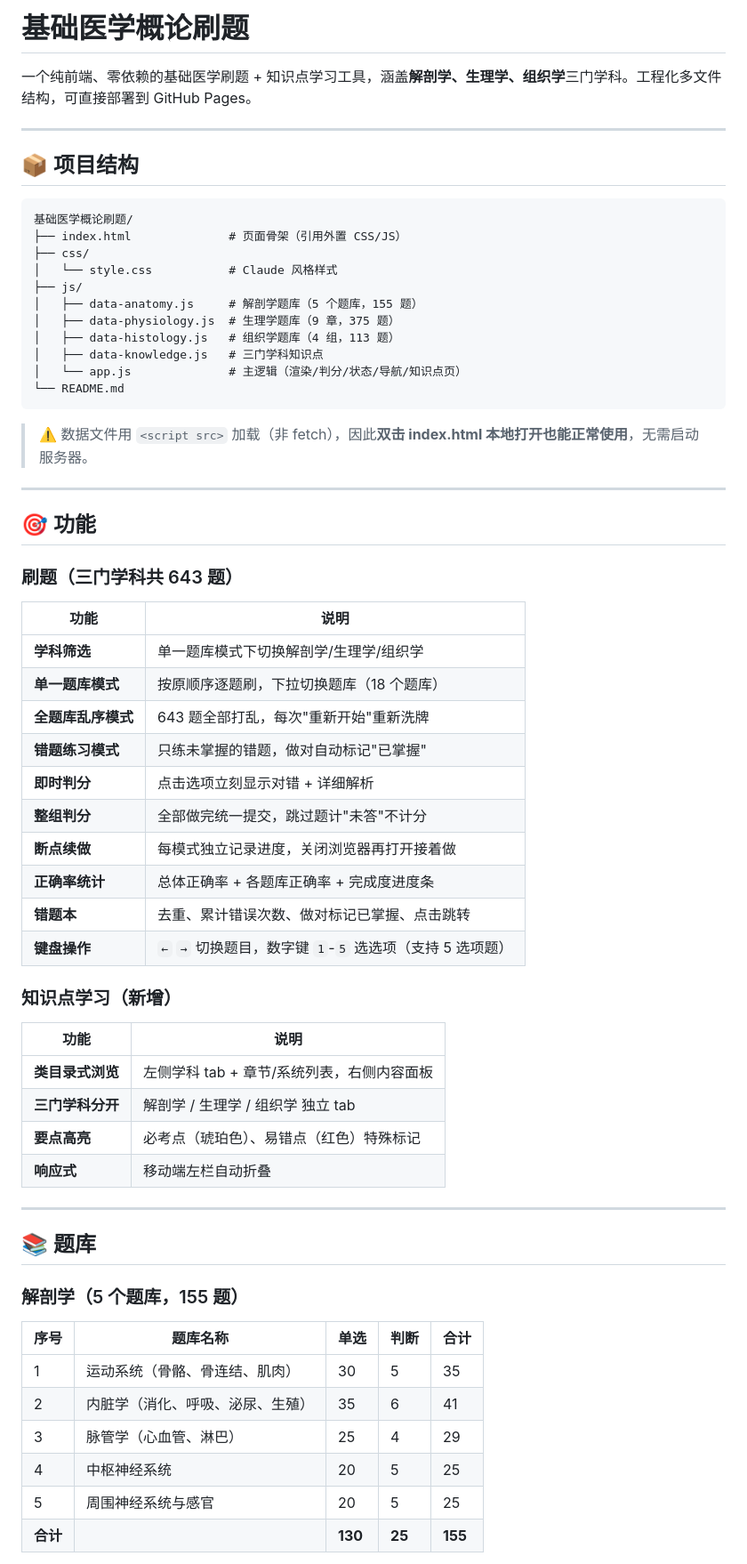
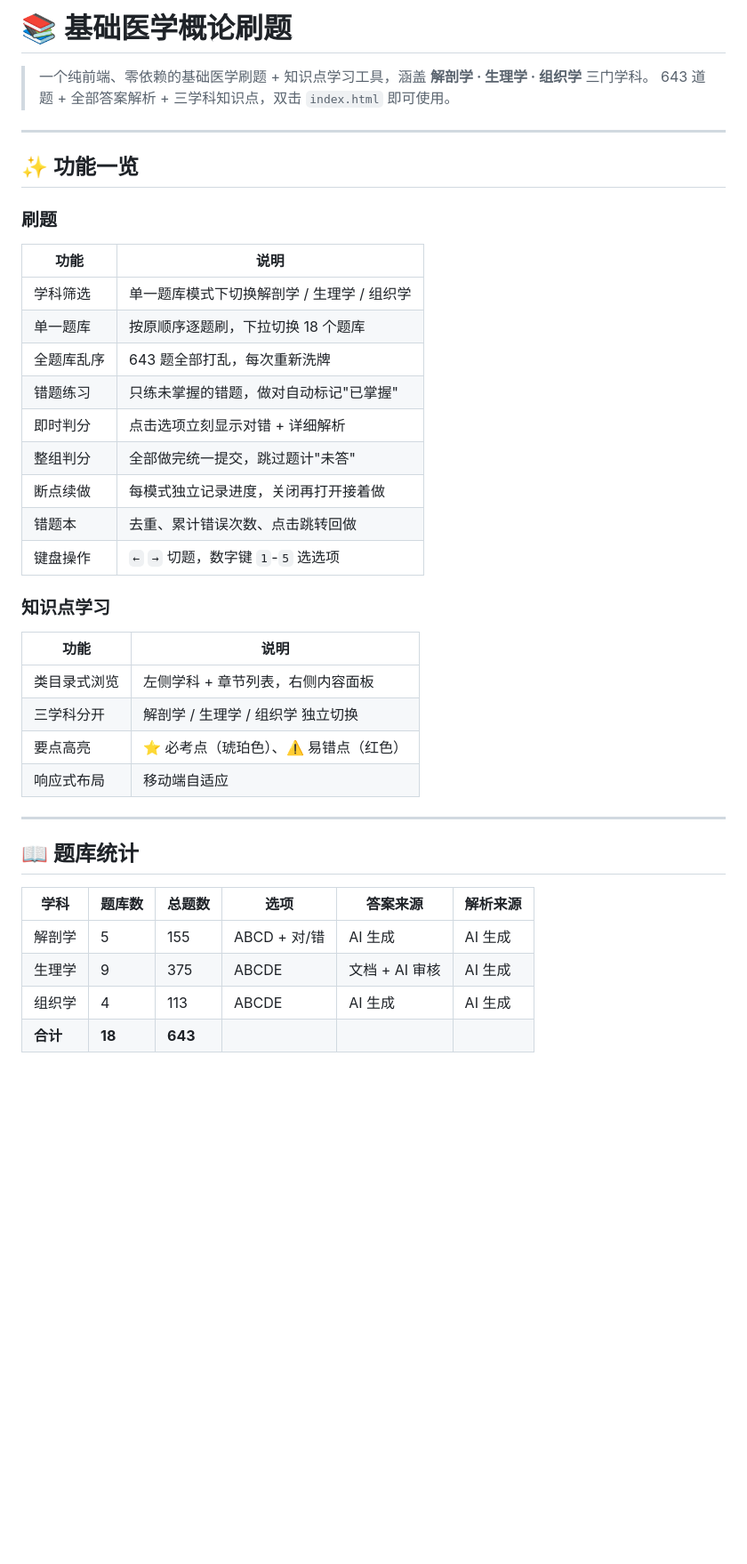
Before and after one commit to kun-acm/---, a Markdown page: README.md, the part around one of its changes. Shown at 89% size. Rendered like a GitHub page; blank space fills up the shorter version.

Commit message:
docs: 优化 README 适配 GitHub 展示

````diff
--- a/README.md
+++ b/README.md
@@ -1,67 +1,43 @@
-# 基础医学概论刷题
+# 📚 基础医学概论刷题
 
-一个纯前端、零依赖的基础医学刷题 + 知识点学习工具，涵盖**解剖学、生理学、组织学**三门学科。工程化多文件结构，可直接部署到 GitHub Pages。
+> 一个纯前端、零依赖的基础医学刷题 + 知识点学习工具，涵盖 **解剖学 · 生理学 · 组织学** 三门学科。
+> 643 道题 + 全部答案解析 + 三学科知识点，双击 `index.html` 即可使用。
 
 ---
 
-## 📦 项目结构
+## ✨ 功能一览
 
-```
-基础医学概论刷题/
-├── index.html              # 页面骨架（引用外置 CSS/JS）
-├── css/
-│   └── style.css           # Claude 风格样式
-├── js/
-│   ├── data-anatomy.js     # 解剖学题库（5 个题库，155 题）
-│   ├── data-physiology.js  # 生理学题库（9 章，375 题）
-│   ├── data-histology.js   # 组织学题库（4 组，113 题）
-│   ├── data-knowledge.js   # 三门学科知识点
-│   └── app.js              # 主逻辑（渲染/判分/状态/导航/知识点页）
-└── README.md
-```
+### 刷题
 
-> ⚠️ 数据文件用 `<script src>` 加载（非 fetch），因此**双击 index.html 本地打开也能正常使用**，无需启动服务器。
+| 功能 | 说明 |
+|------|------|
+| 学科筛选 | 单一题库模式下切换解剖学 / 生理学 / 组织学 |
+| 单一题库 | 按原顺序逐题刷，下拉切换 18 个题库 |
+| 全题库乱序 | 643 题全部打乱，每次重新洗牌 |
+| 错题练习 | 只练未掌握的错题，做对自动标记"已掌握" |
+| 即时判分 | 点击选项立刻显示对错 + 详细解析 |
+| 整组判分 | 全部做完统一提交，跳过题计"未答" |
+| 断点续做 | 每模式独立记录进度，关闭再打开接着做 |
+| 错题本 | 去重、累计错误次数、点击跳转回做 |
+| 键盘操作 | `←` `→` 切题，数字键 `1`-`5` 选选项 |
+
+### 知识点学习
+
+| 功能 | 说明 |
+|------|------|
+| 类目录式浏览 | 左侧学科 + 章节列表，右侧内容面板 |
+| 三学科分开 | 解剖学 / 生理学 / 组织学 独立切换 |
+| 要点高亮 | ⭐ 必考点（琥珀色）、⚠️ 易错点（红色） |
+| 响应式布局 | 移动端自适应 |
 
 ---
 
-## 🎯 功能
+## 📖 题库统计
 
-### 刷题（三门学科共 643 题）
+| 学科 | 题库数 | 总题数 | 选项 | 答案来源 | 解析来源 |
+|------|--------|--------|------|----------|----------|
+| 解剖学 | 5 | 155 | ABCD + 对/错 | AI 生成 | AI 生成 |
+| 生理学 | 9 | 375 | ABCDE | 文档 + AI 审核 | AI 生成 |
+| 组织学 | 4 | 113 | ABCDE | AI 生成 | AI 生成 |
+| **合计** | **18** | **643** | | | |
 
-| 功能 | 说明 |
-|------|------|
-| **学科筛选** | 单一题库模式下切换解剖学/生理学/组织学 |
-| **单一题库模式** | 按原顺序逐题刷，下拉切换题库（18 个题库） |
-| **全题库乱序模式** | 643 题全部打乱，每次"重新开始"重新洗牌 |
-| **错题练习模式** | 只练未掌握的错题，做对自动标记"已掌握" |
-| **即时判分** | 点击选项立刻显示对错 + 详细解析 |
-| **整组判分** | 全部做完统一提交，跳过题计"未答"不计分 |
-| **断点续做** | 每模式独立记录进度，关闭浏览器再打开接着做 |
-| **正确率统计** | 总体正确率 + 各题库正确率 + 完成度进度条 |
-| **错题本** | 去重、累计错误次数、做对标记已掌握、点击跳转 |
-| **键盘操作** | `←` `→` 切换题目，数字键 `1`-`5` 选选项（支持 5 选项题） |
-
-### 知识点学习（新增）
-
-| 功能 | 说明 |
-|------|------|
-| **类目录式浏览** | 左侧学科 tab + 章节/系统列表，右侧内容面板 |
-| **三门学科分开** | 解剖学 / 生理学 / 组织学 独立 tab |
-| **要点高亮** | 必考点（琥珀色）、易错点（红色）特殊标记 |
-| **响应式** | 移动端左栏自动折叠 |
-
----
-
-## 📚 题库
-
-### 解剖学（5 个题库，155 题）
-
-| 序号 | 题库名称 | 单选 | 判断 | 合计 |
-|------|---------|------|------|------|
-| 1 | 运动系统（骨骼、骨连结、肌肉） | 30 | 5 | 35 |
-| 2 | 内脏学（消化、呼吸、泌尿、生殖） | 35 | 6 | 41 |
-| 3 | 脉管学（心血管、淋巴） | 25 | 4 | 29 |
-| 4 | 中枢神经系统 | 20 | 5 | 25 |
-| 5 | 周围神经系统与感官 | 20 | 5 | 25 |
-| **合计** | | **130** | **25** | **155** |
-
````
Also changed, not shown: other parts of README.md (+35 -96 lines).
